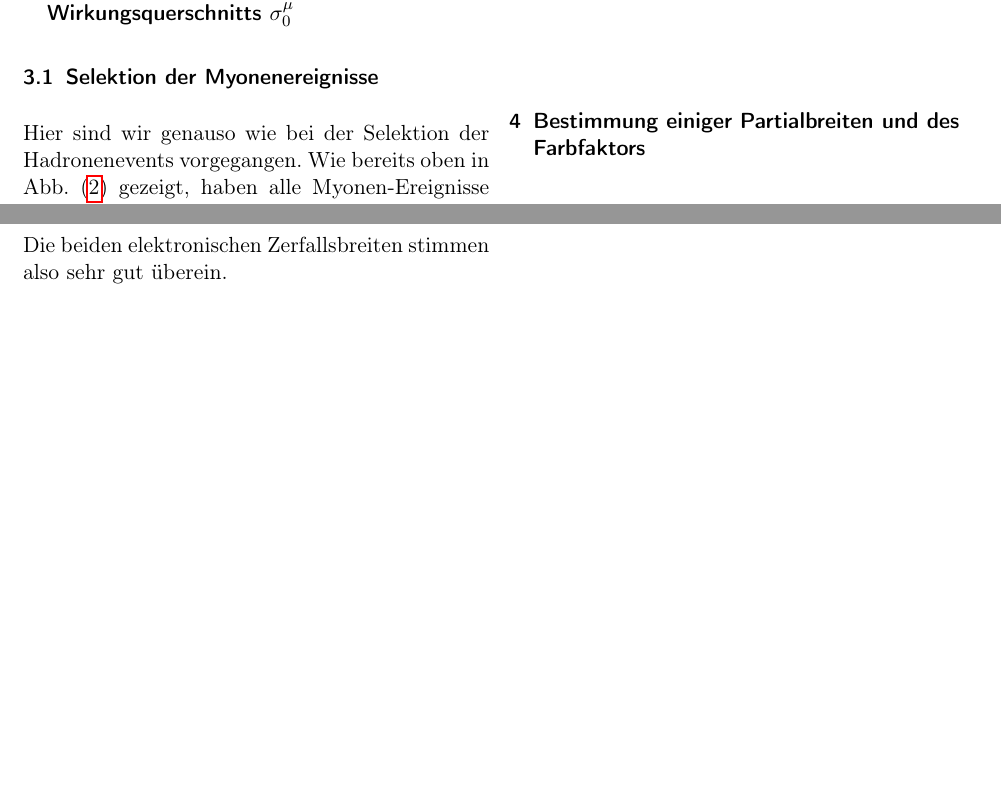
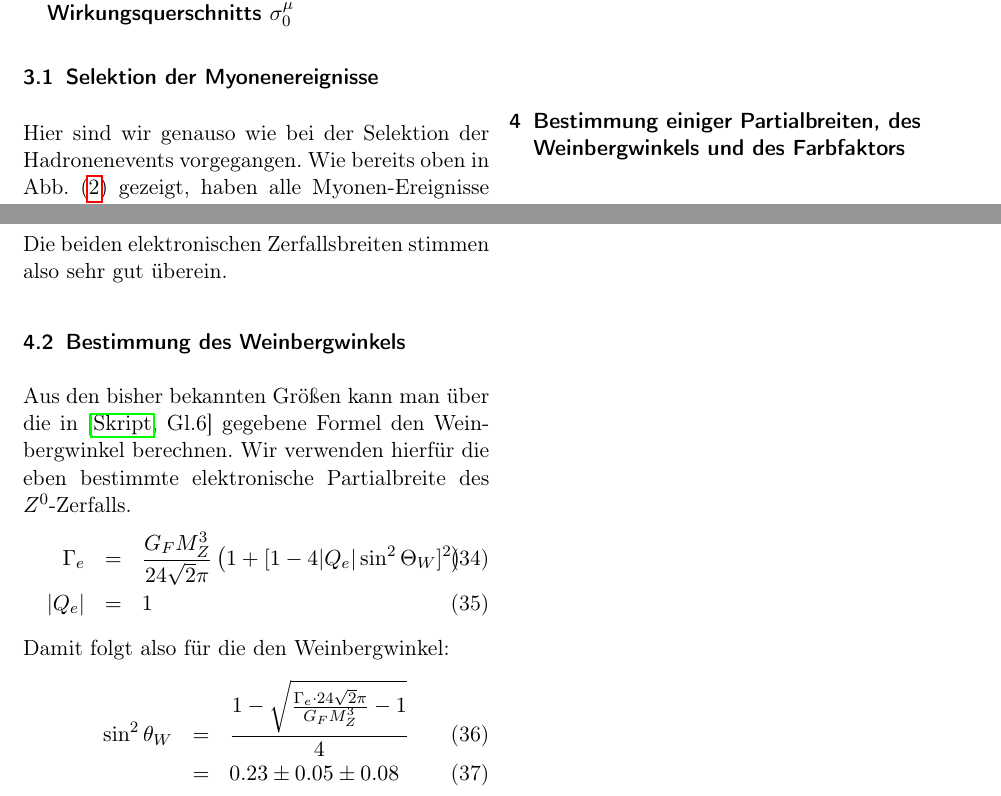
Before and after one commit to rriemann/fpr, a LaTeX document (Z0/tex/Protokoll.tex, which reads Z0/tex/auswertung.tex): two parts of pages 6 and 7 of 16, joined at a grey line, cut so that both start at the same text, the shorter picture padded with empty space. Compiled offline with pdfLaTeX.

Commit message:
zwischenstand

```diff
--- a/Z0/tex/auswertung.tex
+++ b/Z0/tex/auswertung.tex
@@ -118,7 +118,7 @@ Mit den in \tref{muonic_xsecs} augelisteten $\sqrt{s}$-abhängigen Wirkungsquers
 \end{eqnarray}
 Der myonische Wirkungsquerschnitt ist also deutlich kleiner als der hadronische.
 
-\section{Bestimmung einiger Partialbreiten und des Farbfaktors}
+\section{Bestimmung einiger Partialbreiten, des Weinbergwinkels und des Farbfaktors}
 \subsection{$\Gamma_e$-Bestimmung}
 \subsubsection{$\Gamma_e$-Bestimmung aus dem myonischen Wirkungsquerschnitt}
 Man kann die elektronische Partialbreite aus \cite[Gl.5]{script} bestimmen:
@@ -144,3 +144,15 @@ Weiterhin konnte man die elektronische Zerfallsbreite auch mit der folgenden Met
 &=& (83 \pm 4 \pm 3) \si{\mega\electronvolt}
 \end{eqnarray}
 Die beiden elektronischen Zerfallsbreiten stimmen also sehr gut überein.
+
+\subsection{Bestimmung des Weinbergwinkels}
+Aus den bisher bekannten Größen kann man über die in \cite[Gl.6]{script} gegebene Formel den Weinbergwinkel berechnen. Wir verwenden hierfür die eben bestimmte elektronische Partialbreite des $Z^0$-Zerfalls.
+\begin{eqnarray}
+\Gamma_e &=& \frac{G_F M_Z^3}{24 \sqrt{2}\pi}\left(1+[1-4|Q_e|\sin^2\Theta_W]^2\right)\\
+|Q_e| &=& 1
+\end{eqnarray}
+Damit folgt also für die den Weinbergwinkel:
+\begin{eqnarray}
+\sin^2\theta_W &=& \frac{1-\sqrt{\frac{\Gamma_e\cdot 24\sqrt{2}\pi}{G_FM_Z^3}-1}}{4}\\
+&=& 0.23 \pm 0.05 \pm 0.08
+\end{eqnarray}
```
Also changed, not shown: Z0/tex/versuchsziel.tex (+1 -1 lines), 1 other file.
